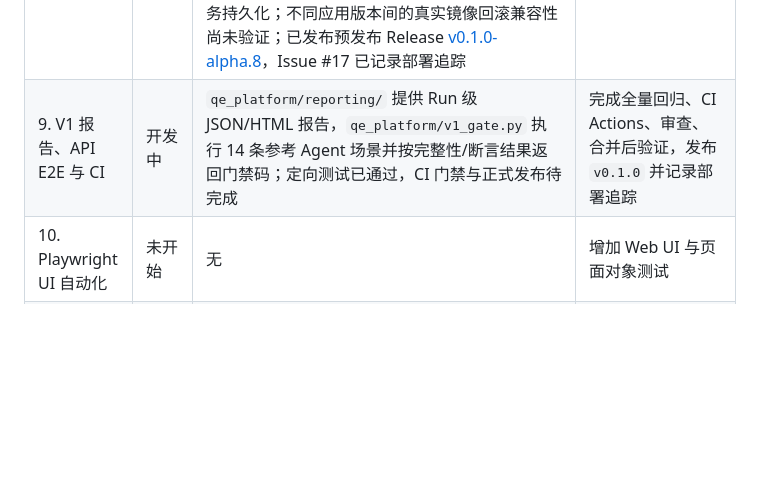
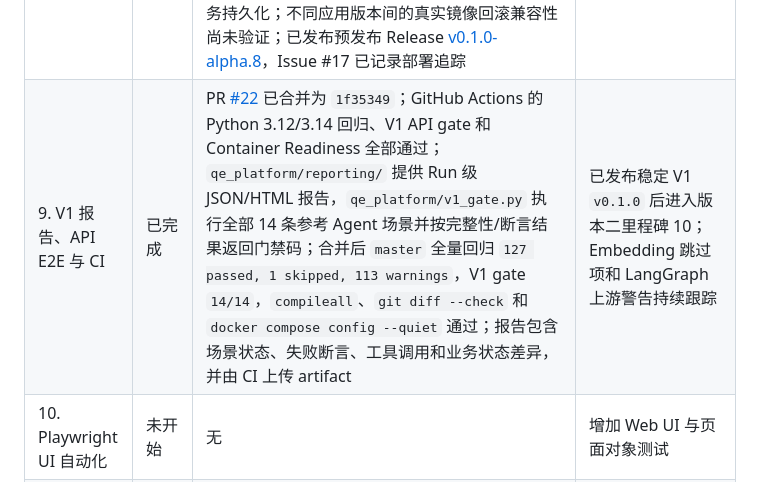
Before and after one commit to Neil558719/llm-test-framework, a Markdown page: docs/AI应用全链路质量平台开发流程.md, the part around the change. GitHub-like rendering; blank space fills up the shorter version.

Commit message:
docs: record milestone 9 acceptance evidence

```diff
--- a/docs/AI应用全链路质量平台开发流程.md
+++ b/docs/AI应用全链路质量平台开发流程.md
@@ -251,7 +251,7 @@ performance:
 | 6. 权限申请与人工转接流程 | 已完成 | `reference_agent/graph.py` 增加权限申请意图、用户校验、软件/理由提取、受限软件转人工、审批创建和幂等；`reference_agent/app.py` 支持同会话补充信息并返回 `approval_status`、`handoff_reason`；`tests/test_reference_agent_access.py` 覆盖正常申请、缺字段、受限软件、用户失败、审批 5xx、幂等和多轮补充；2026-09-01 定向结果 `9 passed`，全量结果 `46 passed, 41 warnings` | 进入里程碑 7：实现 Tool Contract 与业务断言库 |
 | 7. Tool Contract 与业务断言库 | 已完成 | 新增 `qe_platform/contracts/`，提供 `ToolContract`、可序列化 `AssertionResult`、工具名/参数 JSON Schema/字段值/调用顺序/状态断言和业务状态点路径断言；`tests/test_tool_contracts.py`、`tests/test_business_assertions.py`、`tests/test_contract_integration.py` 覆盖错误定位、严格与子序列顺序、工单及审批真实调用链；2026-09-02 Task 3 定向结果 `11 passed, 5 warnings`，审查修复后里程碑定向结果 `27 passed, 5 warnings`，相关回归 `31 passed, 41 warnings`，全量结果 `72 passed, 1 skipped, 45 warnings`；构建 wheel 已确认包含 `qe_platform`；已修复非法点路径和非 `ToolCall` 输入边界 | 进入里程碑 8：实现 YAML 场景 DSL 与工作流执行器；Embedding 跳过项、LangGraph 上游警告及生产部署仍需持续跟踪 |
 | 8. YAML 场景 DSL 与工作流执行器 | 交付完成（本机类生产演练） | PR [#14](https://github.com/Neil558719/llm-test-framework/pull/14) 已合并为 `52fc37c`；PR [#18](https://github.com/Neil558719/llm-test-framework/pull/18) 已合并为 `4de5c42`，PR [#19](https://github.com/Neil558719/llm-test-framework/pull/19) 已合并为 `f3b84cd`；相关 GitHub Actions 检查通过，独立差异审查完成；新增 `qe_platform/scenarios/` 严格 YAML Schema、类型模型与安全加载器，`qe_platform/adapters/` 参考 Agent API 适配器，`qe_platform/workflow_runner/` 多轮执行器及可序列化结果；3 个包内 YAML 文件覆盖知识、工单、权限共 14 条离线路径；合并后 `master` 全量结果 `123 passed, 1 skipped, 85 warnings`；`compileall`、`git diff --check` 和 `docker compose config --quiet` 通过；本机 Docker Compose 演练完成镜像构建、服务 Healthy、强 Smoke 4 项、SQLite 备份与 `PRAGMA integrity_check`、恢复标记验证和回滚后 Smoke 4 项，详见 `docs/deployment/` 与 Issue [#17](https://github.com/Neil558719/llm-test-framework/issues/17)；工单和审批服务仍为进程内 Mock，不具备跨重启业务持久化；不同应用版本间的真实镜像回滚兼容性尚未验证；已发布预发布 Release [v0.1.0-alpha.8](https://github.com/Neil558719/llm-test-framework/releases/tag/v0.1.0-alpha.8)，Issue #17 已记录部署追踪 | 真实公网生产、生产部署后 smoke、线上 telemetry/问题追踪仍待独立服务器、正式凭据和后续版本；Embedding 跳过项和 LangGraph 上游警告持续跟踪 |
-| 9. V1 报告、API E2E 与 CI | 开发中 | `qe_platform/reporting/` 提供 Run 级 JSON/HTML 报告，`qe_platform/v1_gate.py` 执行 14 条参考 Agent 场景并按完整性/断言结果返回门禁码；定向测试已通过，CI 门禁与正式发布待完成 | 完成全量回归、CI Actions、审查、合并后验证，发布 `v0.1.0` 并记录部署追踪 |
+| 9. V1 报告、API E2E 与 CI | 已完成 | PR [#22](https://github.com/Neil558719/llm-test-framework/pull/22) 已合并为 `1f35349`；GitHub Actions 的 Python 3.12/3.14 回归、V1 API gate 和 Container Readiness 全部通过；`qe_platform/reporting/` 提供 Run 级 JSON/HTML 报告，`qe_platform/v1_gate.py` 执行全部 14 条参考 Agent 场景并按完整性/断言结果返回门禁码；合并后 `master` 全量回归 `127 passed, 1 skipped, 113 warnings`，V1 gate `14/14`，`compileall`、`git diff --check` 和 `docker compose config --quiet` 通过；报告包含场景状态、失败断言、工具调用和业务状态差异，并由 CI 上传 artifact | 已发布稳定 V1 `v0.1.0` 后进入版本二里程碑 10；Embedding 跳过项和 LangGraph 上游警告持续跟踪 |
 | 10. Playwright UI 自动化 | 未开始 | 无 | 增加 Web UI 与页面对象测试 |
 | 11. Token、成本和版本数据 | 未开始 | 无 | 扩展响应采集与可配置价格表 |
 | 12. 独立压测执行器 | 未开始 | 无 | 实现异步并发、TTFT、分位指标 |
```
Also changed, not shown: 1 other file.
